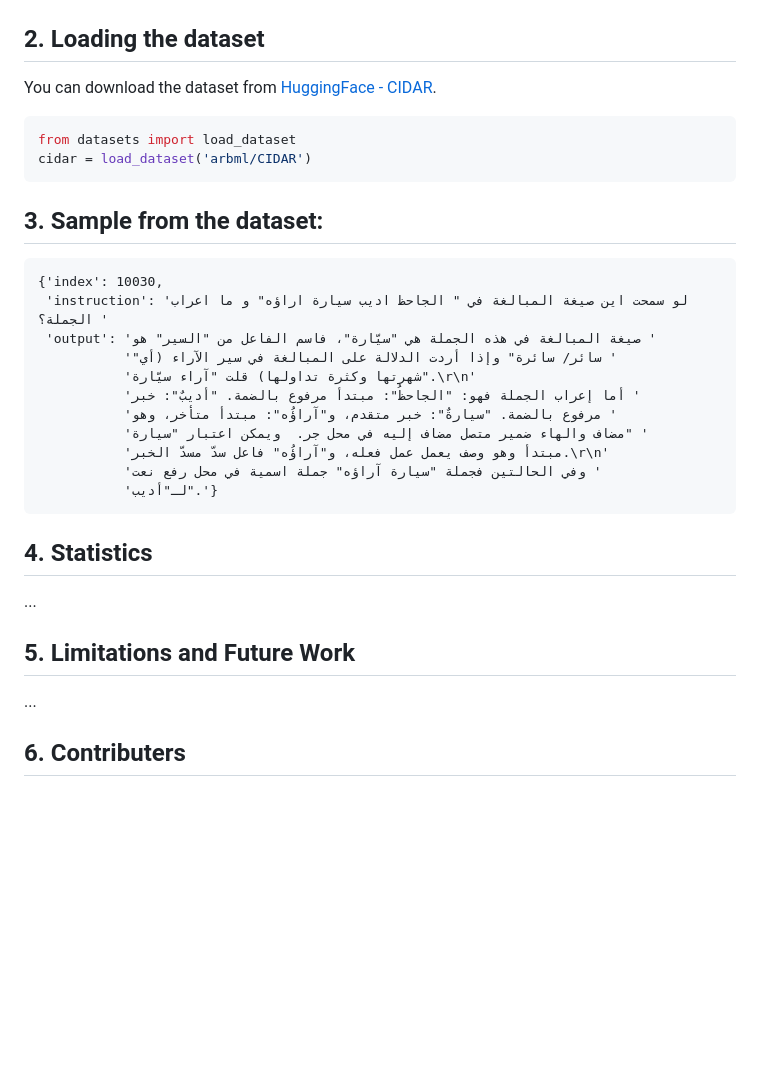
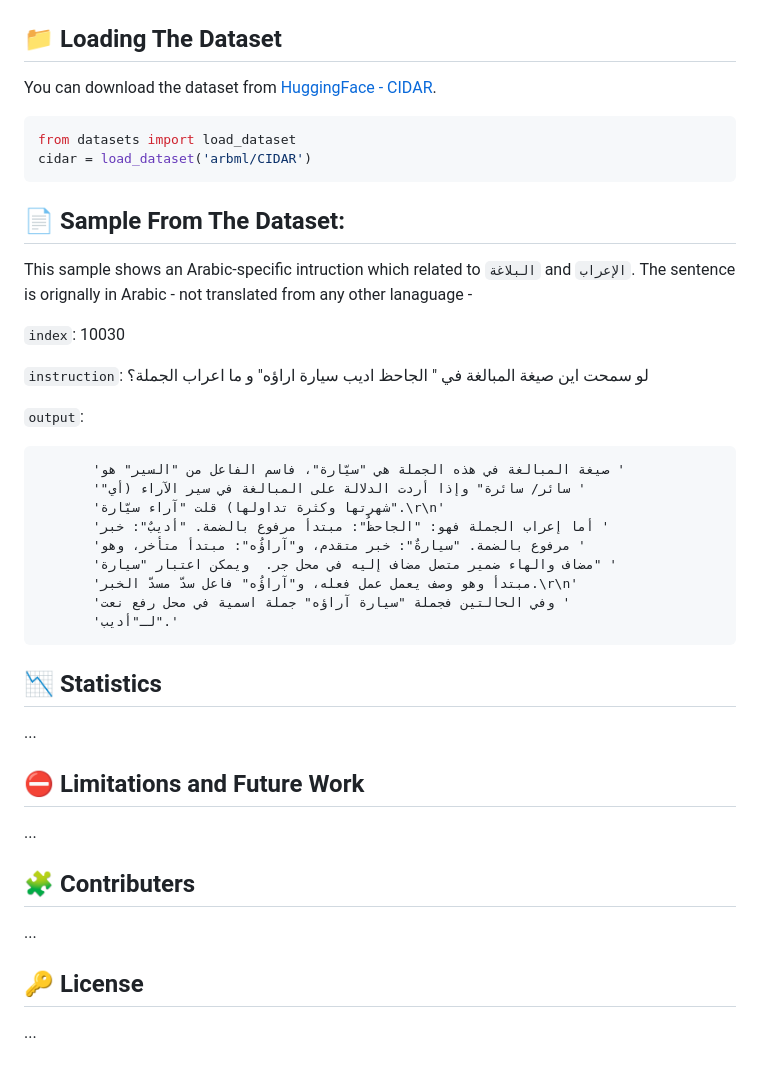
Before and after one commit to ARBML/CIDAR, a Markdown page: README.md, the part around the change printed below. Drawn GitHub-style; blank space fills up the shorter version.

Commit message:
Update README.md
Reformatted the text, added emojis, and data collection system diagram.

````diff
--- a/README.md
+++ b/README.md
@@ -27,7 +32,7 @@ The annotation app contains two sections: `English` and `Arabic`. Reviewers can
 <img src="imgs/annot-ss.png" width="700"/>
 </p>
 
-## 2. Loading the dataset
+## 📁 Loading The Dataset
 You can download the dataset from [HuggingFace - CIDAR](https://huggingface.co/datasets/arbml/CIDAR).
 
 ```python
@@ -35,12 +40,16 @@ from datasets import load_dataset
 cidar = load_dataset('arbml/CIDAR')
 ```
 
-## 3. Sample from the dataset:
+## 📄 Sample From The Dataset:
+This sample shows an Arabic-specific intruction which related to `البلاغة` and `الإعراب`. The sentence is orignally in Arabic - not translated from any other lanaguage -
 
-```
-{'index': 10030,
- 'instruction': 'لو سمحت اين صيغة المبالغة في " الجاحظ اديب سيارة اراؤه" و ما اعراب الجملة؟ '
- 'output': 'صيغة المبالغة في هذه الجملة هي "سيّارة"، فاسم الفاعل من "السير" هو '
+ `index`: 10030
+
+ `instruction`: لو سمحت اين صيغة المبالغة في " الجاحظ اديب سيارة اراؤه" و ما اعراب الجملة؟
+
+ `output`:
+
+           'صيغة المبالغة في هذه الجملة هي "سيّارة"، فاسم الفاعل من "السير" هو '
            '"سائر/ سائرة" وإذا أردت الدلالة على المبالغة في سير الآراء (أي '
            'شهرتها وكثرة تداولها) قلت "آراء سيّارة".\r\n'
            'أما إعراب الجملة فهو: "الجاحظُ": مبتدأ مرفوع بالضمة. "أديبٌ": خبر '
@@ -48,13 +57,20 @@ cidar = load_dataset('arbml/CIDAR')
            'مضاف والهاء ضمير متصل مضاف إليه في محل جر.  ويمكن اعتبار "سيارة" '
            'مبتدأ وهو وصف يعمل عمل فعله، و"آراؤُه" فاعل سدّ مسدّ الخبر.\r\n'
            'وفي الحالتين فجملة "سيارة آراؤه" جملة اسمية في محل رفع نعت '
-           'لـ"أديب".'}
-```
+           'لـ"أديب".'
 
-## 4. Statistics
+## 📉 Statistics
+
 ...
 
-## 5. Limitations and Future Work
+## ⛔️ Limitations and Future Work
+
 ...
 
-## 6. Contributers
+## 🧩 Contributers
+
+...
+
+## 🔑 License
+
+...
````
Also changed, not shown: other parts of README.md (+9 -4 lines).
